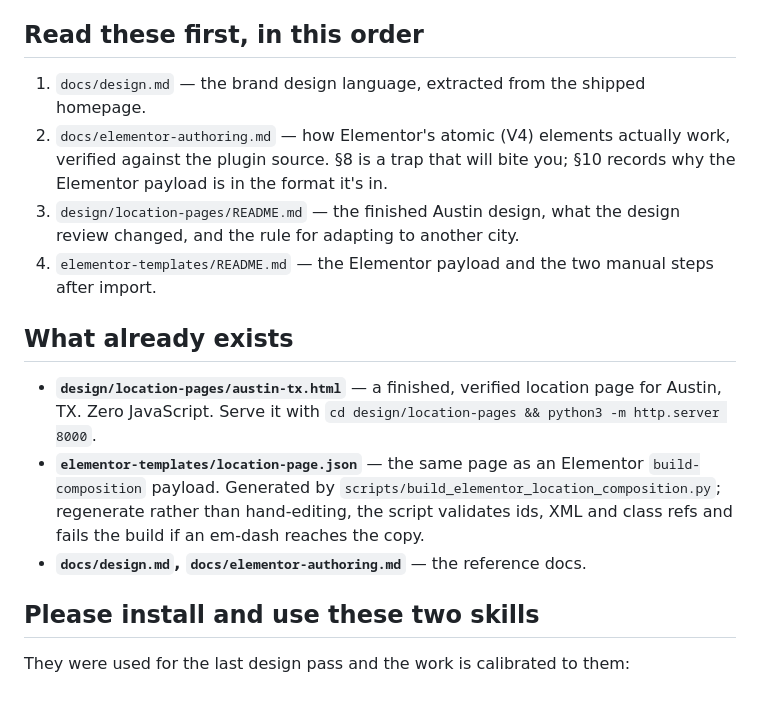
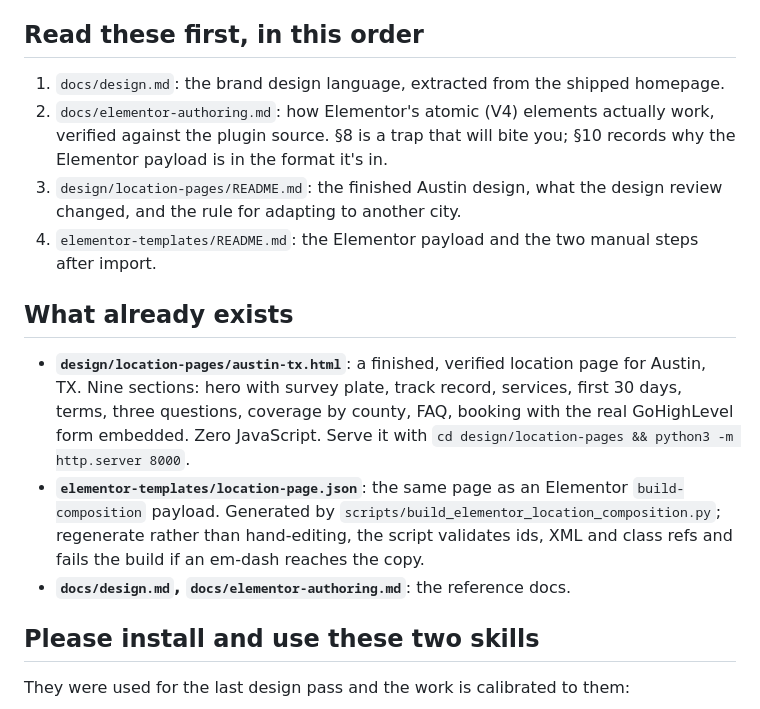
Before and after one commit to ansh024/apex-marketing, a Markdown page: docs/HANDOFF.md, the part around one of its changes. Drawn GitHub-style.

```diff
--- a/docs/HANDOFF.md
+++ b/docs/HANDOFF.md
@@ -10,23 +10,25 @@ Work through that branch and push there.
 
 ## Read these first, in this order
 
-1. `docs/design.md` — the brand design language, extracted from the shipped homepage.
-2. `docs/elementor-authoring.md` — how Elementor's atomic (V4) elements actually work, verified
+1. `docs/design.md`: the brand design language, extracted from the shipped homepage.
+2. `docs/elementor-authoring.md`: how Elementor's atomic (V4) elements actually work, verified
    against the plugin source. §8 is a trap that will bite you; §10 records why the Elementor payload
    is in the format it's in.
-3. `design/location-pages/README.md` — the finished Austin design, what the design review changed,
+3. `design/location-pages/README.md`: the finished Austin design, what the design review changed,
    and the rule for adapting to another city.
-4. `elementor-templates/README.md` — the Elementor payload and the two manual steps after import.
+4. `elementor-templates/README.md`: the Elementor payload and the two manual steps after import.
 
 ## What already exists
 
-- **`design/location-pages/austin-tx.html`** — a finished, verified location page for Austin, TX.
-  Zero JavaScript. Serve it with `cd design/location-pages && python3 -m http.server 8000`.
-- **`elementor-templates/location-page.json`** — the same page as an Elementor
+- **`design/location-pages/austin-tx.html`**: a finished, verified location page for Austin, TX.
+  Nine sections: hero with survey plate, track record, services, first 30 days, terms, three
+  questions, coverage by county, FAQ, booking with the real GoHighLevel form embedded. Zero
+  JavaScript. Serve it with `cd design/location-pages && python3 -m http.server 8000`.
+- **`elementor-templates/location-page.json`**: the same page as an Elementor
   `build-composition` payload. Generated by `scripts/build_elementor_location_composition.py`;
   regenerate rather than hand-editing, the script validates ids, XML and class refs and fails the
   build if an em-dash reaches the copy.
-- **`docs/design.md`, `docs/elementor-authoring.md`** — the reference docs.
+- **`docs/design.md`, `docs/elementor-authoring.md`**: the reference docs.
 
 ## Please install and use these two skills
 
```
Also changed, not shown: other parts of docs/HANDOFF.md (+77 -24 lines).
